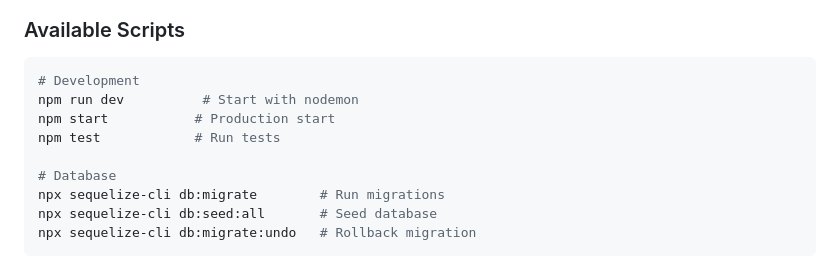
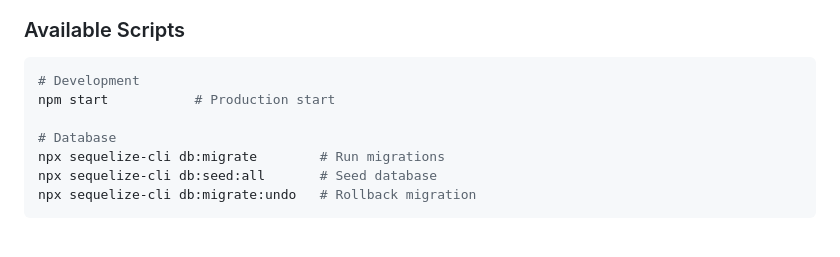
Before and after one commit to PriyanshuKumarIndia/home-service-marketplace, a Markdown page: README.md, the part around the change. Drawn GitHub-style; blank space fills up the shorter version.

Commit message:
fix: Remove test command from development instructions in README.md

````diff
--- a/README.md
+++ b/README.md
@@ -453,9 +453,7 @@ graph TD
 
 ```bash
 # Development
-npm run dev          # Start with nodemon
 npm start           # Production start
-npm test            # Run tests
 
 # Database
 npx sequelize-cli db:migrate        # Run migrations
````
